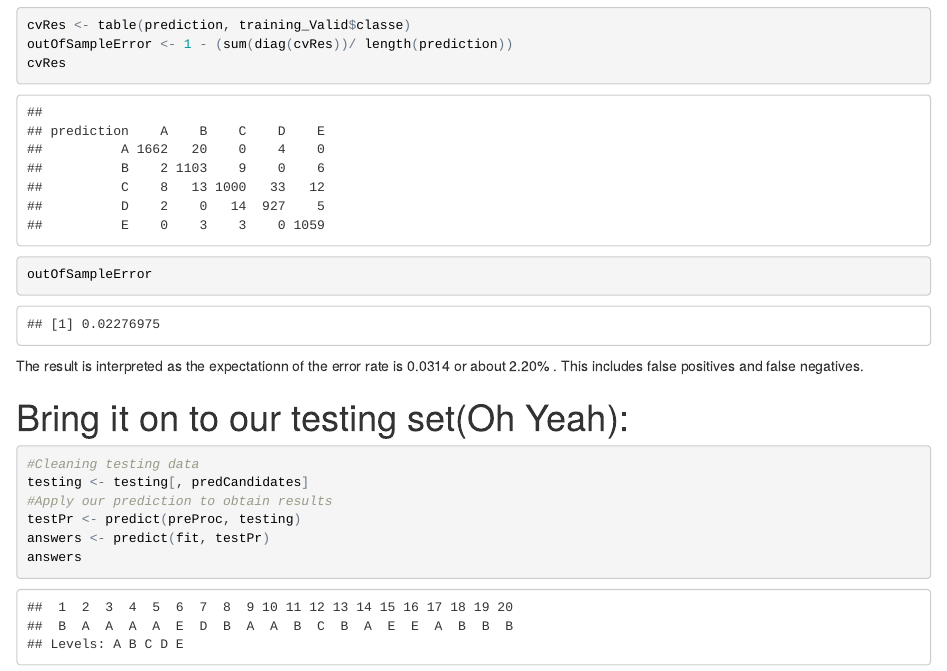
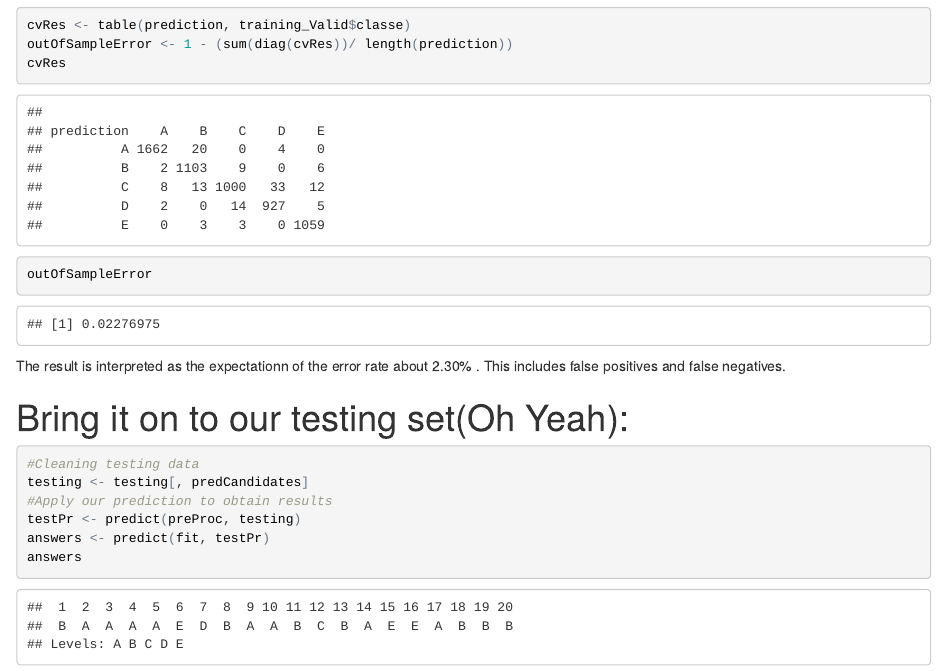
Before and after one commit to nth1502/PracticalMachineLearningProject, an R Markdown document (Project.Rmd): the page in a window 1100 px wide, from 1610 px down. The pictures show the output file Project.html that the author committed with the source, opened offline.

Commit message:
Minor changes

````diff
--- a/Project.Rmd
+++ b/Project.Rmd
@@ -84,7 +84,7 @@ outOfSampleError <- 1 - (sum(diag(cvRes))/ length(prediction))
 cvRes
 outOfSampleError
 ```
-The result is interpreted as the expectationn of the error rate is 0.0314 or about 2.20% . This includes false positives and false negatives.
+The result is interpreted as the expectationn of the error rate about 2.30% . This includes false positives and false negatives.
 
 #Bring it on to our testing set(Oh Yeah):
 ```{r}
````
Also changed, not shown: Project.html.
